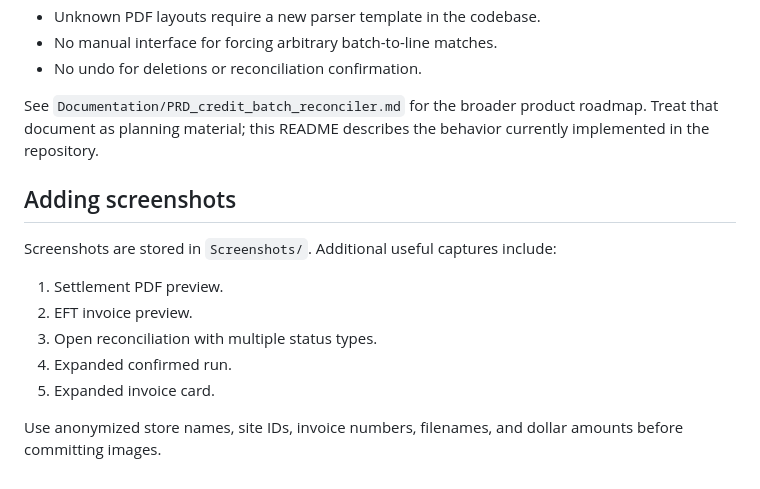
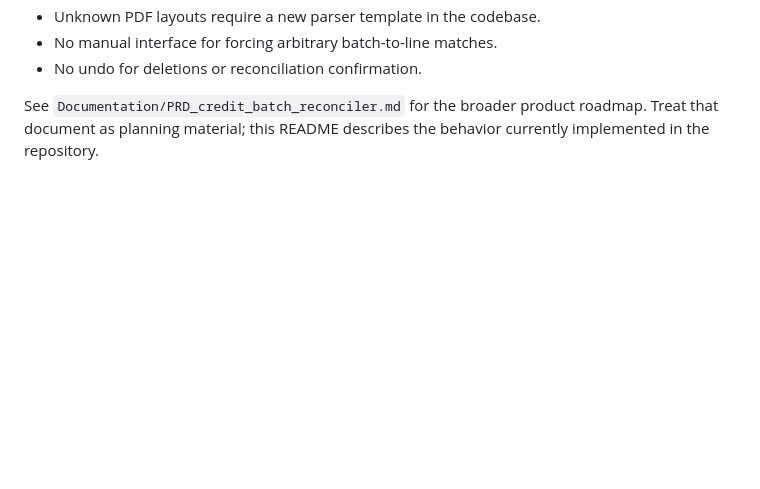
Before and after one commit to nilpatel-ucb/Credit-Batch-System, a Markdown page: README.md, the part around the change. GitHub-like rendering; blank space fills up the shorter version.

```diff
--- a/README.md
+++ b/README.md
@@ -394,15 +394,3 @@ Schema migrations run automatically when a store is opened.
 - No undo for deletions or reconciliation confirmation.
 
 See `Documentation/PRD_credit_batch_reconciler.md` for the broader product roadmap. Treat that document as planning material; this README describes the behavior currently implemented in the repository.
-
-## Adding screenshots
-
-Screenshots are stored in `Screenshots/`. Additional useful captures include:
-
-1. Settlement PDF preview.
-2. EFT invoice preview.
-3. Open reconciliation with multiple status types.
-4. Expanded confirmed run.
-5. Expanded invoice card.
-
-Use anonymized store names, site IDs, invoice numbers, filenames, and dollar amounts before committing images.
```
